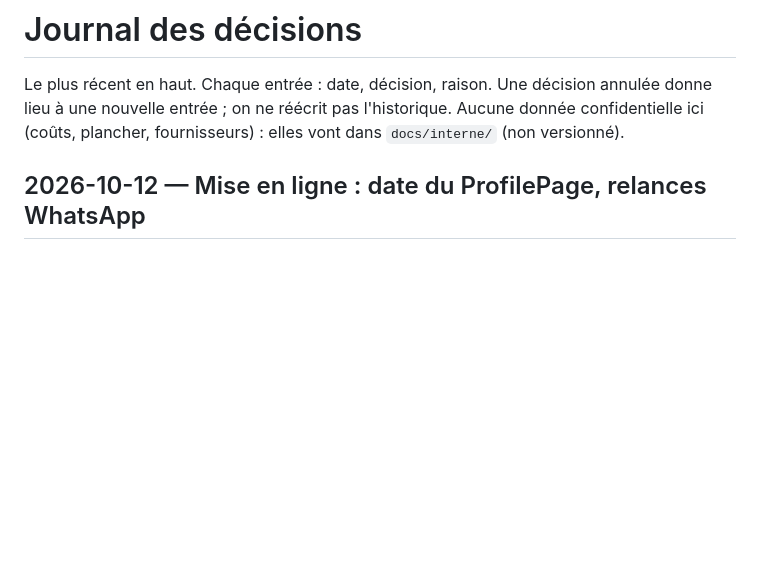
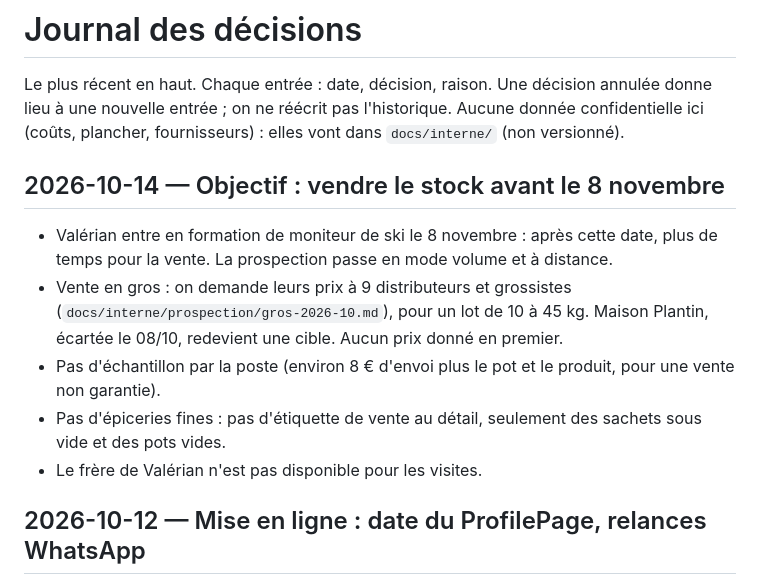
Before and after one commit to ValerianV/morillesducanada-v2, a Markdown page: docs/decisions.md, the part around the change. GitHub-like rendering; blank space fills up the shorter version.

Commit message:
docs: objectif stock vendu avant le 8 novembre, vente en gros
Co-Authored-By: Claude Opus 5.5 <noreply@anthropic.com>

```diff
--- a/docs/decisions.md
+++ b/docs/decisions.md
@@ -3,6 +3,16 @@
 Le plus récent en haut. Chaque entrée : date, décision, raison. Une décision annulée donne lieu
 à une nouvelle entrée ; on ne réécrit pas l'historique. Aucune donnée confidentielle ici
 (coûts, plancher, fournisseurs) : elles vont dans `docs/interne/` (non versionné).
+
+## 2026-10-14 — Objectif : vendre le stock avant le 8 novembre
+
+- Valérian entre en formation de moniteur de ski le 8 novembre : après cette date, plus de temps pour la vente.
+  La prospection passe en mode volume et à distance.
+- Vente en gros : on demande leurs prix à 9 distributeurs et grossistes (`docs/interne/prospection/gros-2026-10.md`),
+  pour un lot de 10 à 45 kg. Maison Plantin, écartée le 08/10, redevient une cible. Aucun prix donné en premier.
+- Pas d'échantillon par la poste (environ 8 € d'envoi plus le pot et le produit, pour une vente non garantie).
+- Pas d'épiceries fines : pas d'étiquette de vente au détail, seulement des sachets sous vide et des pots vides.
+- Le frère de Valérian n'est pas disponible pour les visites.
 
 ## 2026-10-12 — Mise en ligne : date du ProfilePage, relances WhatsApp
 
```
